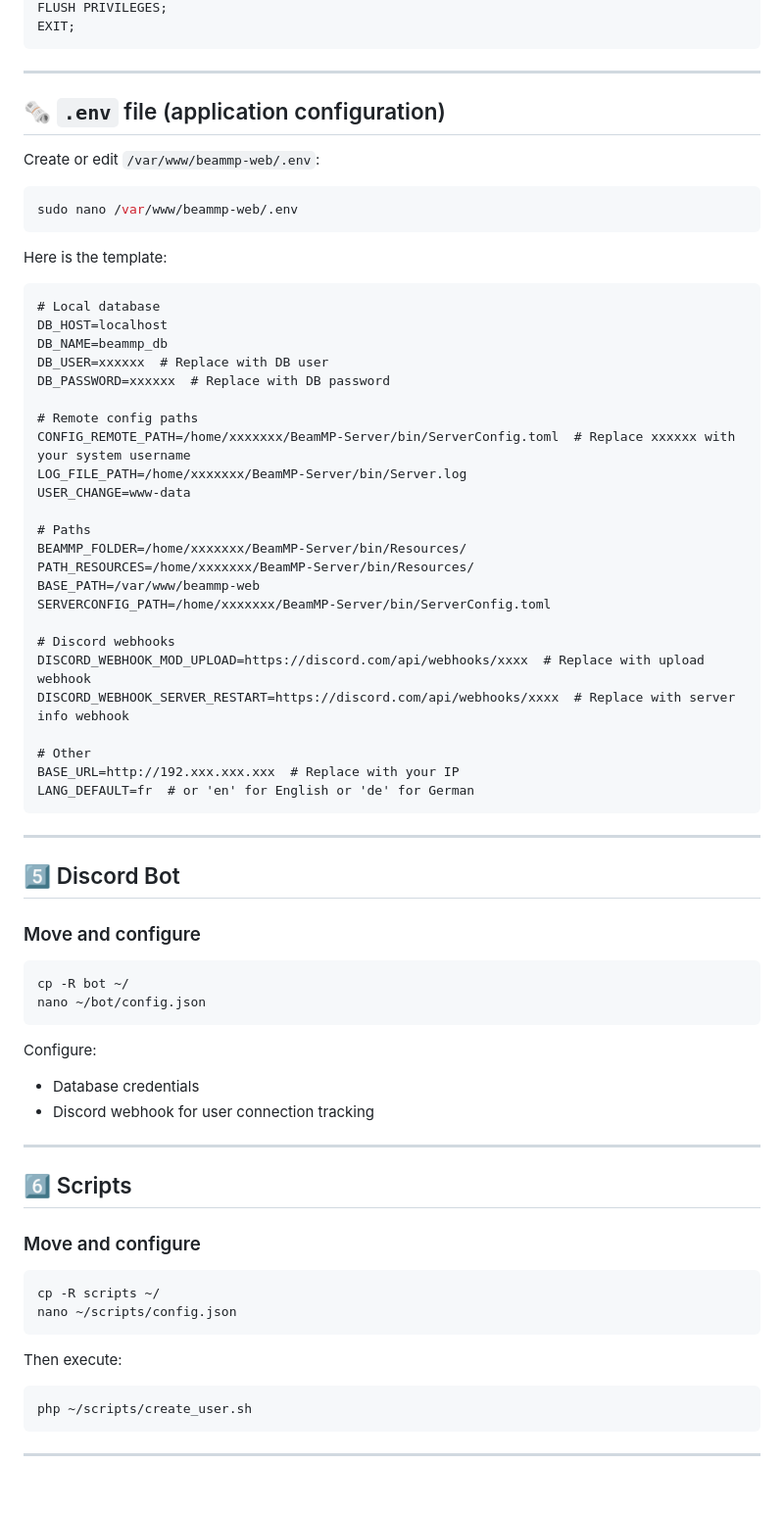
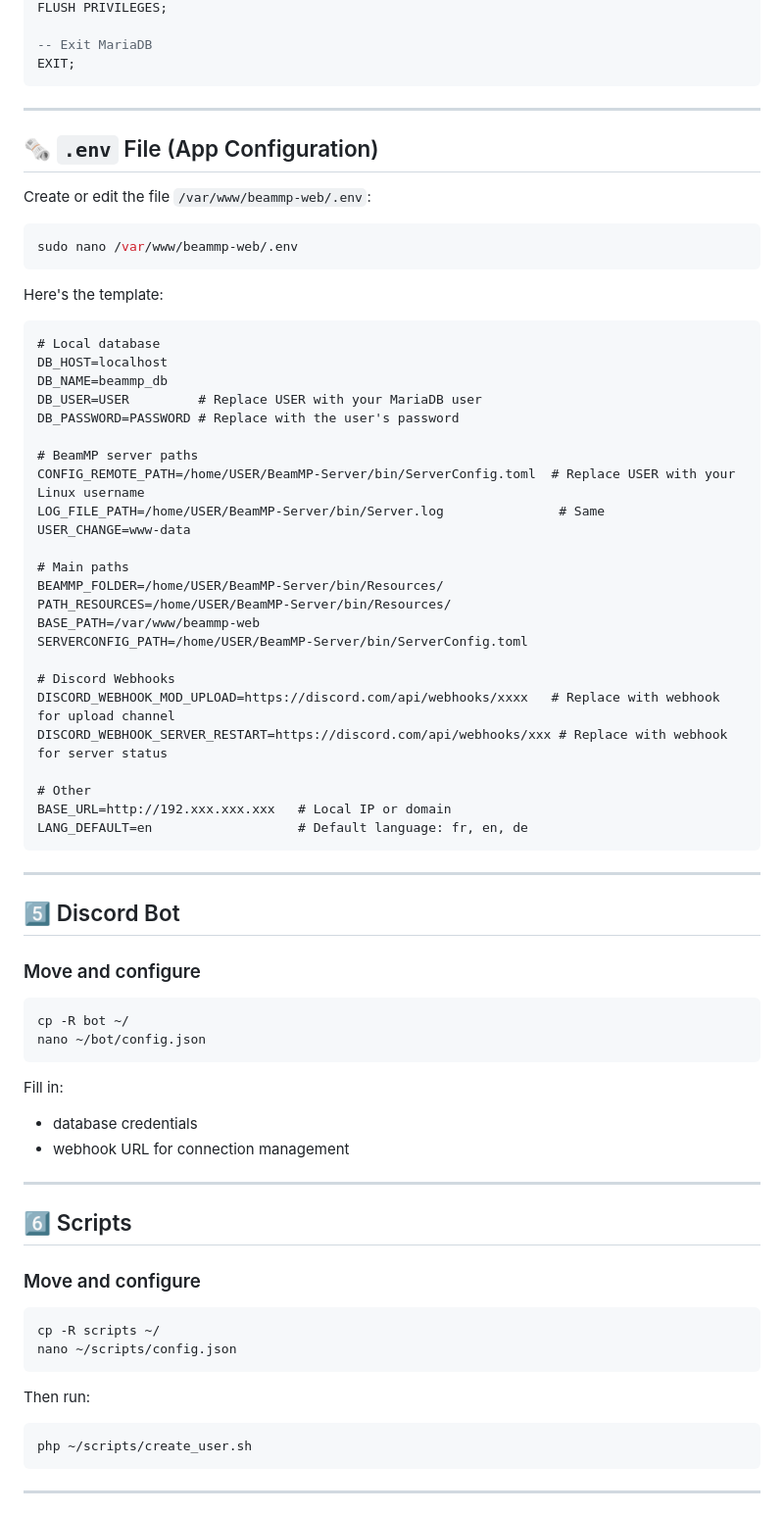
Before and after one commit to Marlon5775/BeamMP-web, a Markdown page: docs/INSTALL_EN.md, the part around one of its changes. Shown at 98% size. GitHub-like rendering; blank space fills up the shorter version.

Commit message:
maj de l'installation

````diff
--- a/docs/INSTALL_EN.md
+++ b/docs/INSTALL_EN.md
@@ -91,44 +97,46 @@ GRANT ALL PRIVILEGES ON beammp_db.users TO 'USER'@'localhost';
 FLUSH PRIVILEGES;
+
+-- Exit MariaDB
 EXIT;
 ```
 
 ---
 
-## 🗞️ `.env` file (application configuration)
+## 🗞️ `.env` File (App Configuration)
 
-Create or edit `/var/www/beammp-web/.env`:
+Create or edit the file `/var/www/beammp-web/.env`:
 
 ```bash
 sudo nano /var/www/beammp-web/.env
 ```
 
-Here is the template:
+Here's the template:
 
 ```dotenv
 # Local database
 DB_HOST=localhost
 DB_NAME=beammp_db
-DB_USER=xxxxxx  # Replace with DB user
-DB_PASSWORD=xxxxxx  # Replace with DB password
+DB_USER=USER         # Replace USER with your MariaDB user
+DB_PASSWORD=PASSWORD # Replace with the user's password
 
-# Remote config paths
-CONFIG_REMOTE_PATH=/home/xxxxxxx/BeamMP-Server/bin/ServerConfig.toml  # Replace xxxxxx with your system username
-LOG_FILE_PATH=/home/xxxxxxx/BeamMP-Server/bin/Server.log
+# BeamMP server paths
+CONFIG_REMOTE_PATH=/home/USER/BeamMP-Server/bin/ServerConfig.toml  # Replace USER with your Linux username
+LOG_FILE_PATH=/home/USER/BeamMP-Server/bin/Server.log               # Same
 USER_CHANGE=www-data
 
-# Paths
-BEAMMP_FOLDER=/home/xxxxxxx/BeamMP-Server/bin/Resources/
-PATH_RESOURCES=/home/xxxxxxx/BeamMP-Server/bin/Resources/
+# Main paths
+BEAMMP_FOLDER=/home/USER/BeamMP-Server/bin/Resources/
+PATH_RESOURCES=/home/USER/BeamMP-Server/bin/Resources/
 BASE_PATH=/var/www/beammp-web
-SERVERCONFIG_PATH=/home/xxxxxxx/BeamMP-Server/bin/ServerConfig.toml
+SERVERCONFIG_PATH=/home/USER/BeamMP-Server/bin/ServerConfig.toml
 
-# Discord webhooks
-DISCORD_WEBHOOK_MOD_UPLOAD=https://discord.com/api/webhooks/xxxx  # Replace with upload webhook
-DISCORD_WEBHOOK_SERVER_RESTART=https://discord.com/api/webhooks/xxxx  # Replace with server info webhook
+# Discord Webhooks
+DISCORD_WEBHOOK_MOD_UPLOAD=https://discord.com/api/webhooks/xxxx   # Replace with webhook for upload channel
+DISCORD_WEBHOOK_SERVER_RESTART=https://discord.com/api/webhooks/xxx # Replace with webhook for server status
 
 # Other
-BASE_URL=http://192.xxx.xxx.xxx  # Replace with your IP
-LANG_DEFAULT=fr  # or 'en' for English or 'de' for German
+BASE_URL=http://192.xxx.xxx.xxx   # Local IP or domain
+LANG_DEFAULT=en                   # Default language: fr, en, de
 ```
 
 ---
@@ -142,10 +150,10 @@ cp -R bot ~/
 nano ~/bot/config.json
 ```
 
-Configure:
+Fill in:
 
-* Database credentials
-* Discord webhook for user connection tracking
+* database credentials
+* webhook URL for connection management
 
 ---
 
@@ -158,7 +166,7 @@ cp -R scripts ~/
 nano ~/scripts/config.json
 ```
 
-Then execute:
+Then run:
 
 ```bash
 php ~/scripts/create_user.sh
````
Also changed, not shown: other parts of docs/INSTALL_EN.md (+51 -31 lines), docs/INSTALL_DE.md (+4 -4 lines), docs/INSTALL_FR.md (+55 -33 lines).
